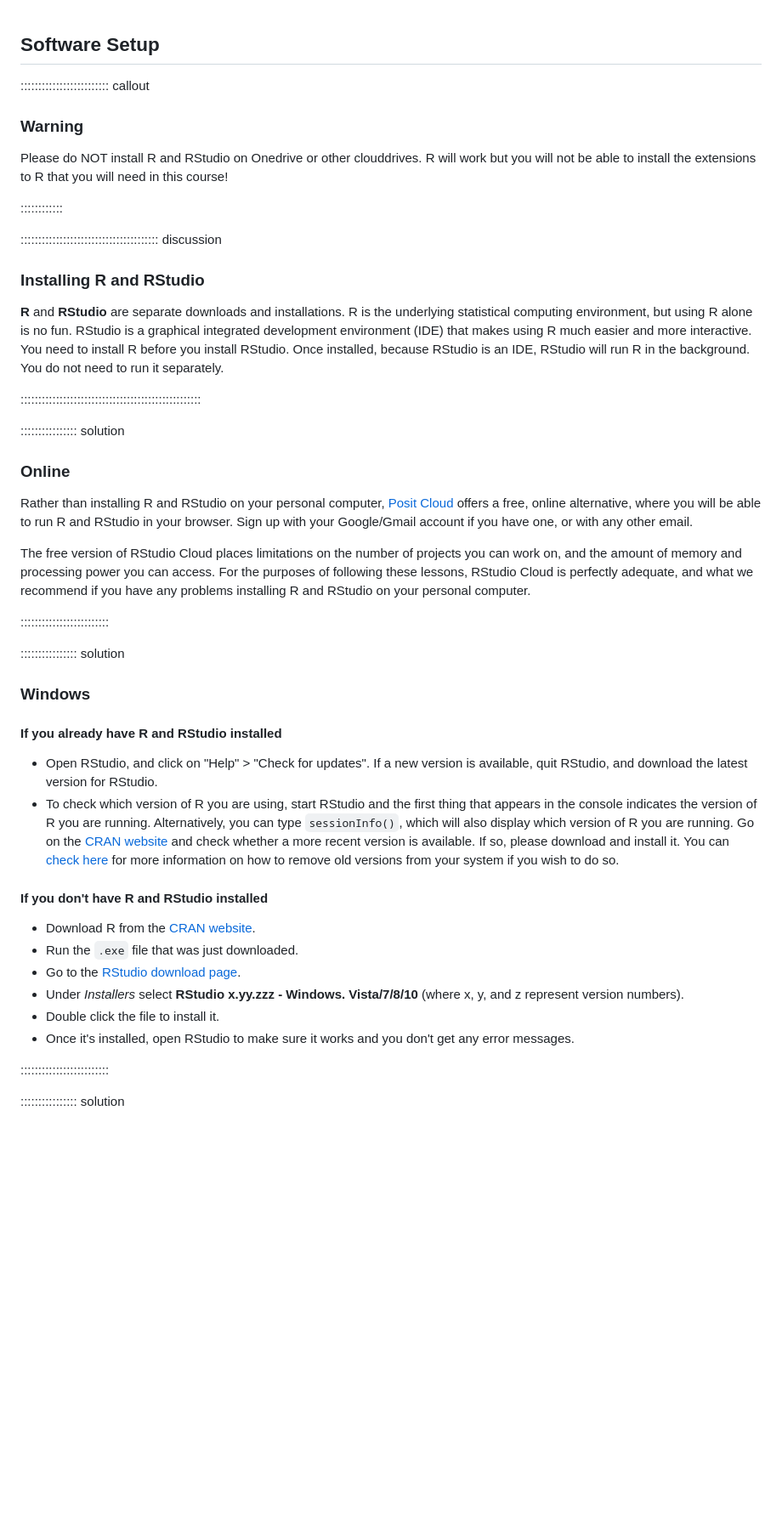
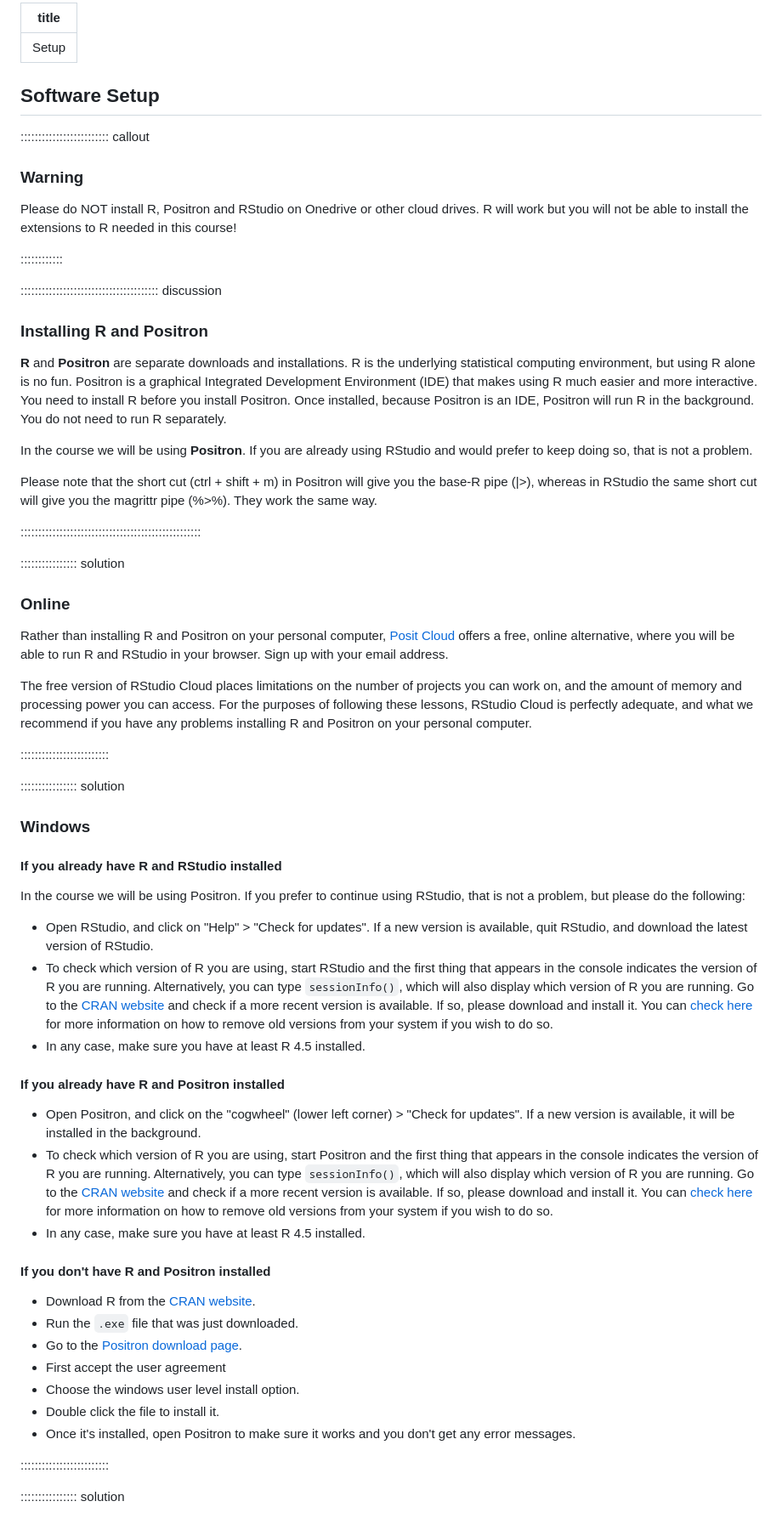
Before and after one commit to KUBDatalab/R-visualisation, a Markdown page: learners/setup.md, the part around one of its changes. Shown at 85% size. Drawn GitHub-style; blank space fills up the shorter version.

Commit message:
Ny setup.md fil

```diff
--- a/learners/setup.md
+++ b/learners/setup.md
@@ -1,42 +1,47 @@
+---
+title: Setup
+---
+
 ## Software Setup
 
 ::::::::::::::::::::::::: callout
 
 ### Warning
 
-Please do NOT install R and RStudio on Onedrive or other clouddrives.
-R will work but you will not be able to install the extensions to R
-that you will need in this course!
+Please do NOT install R, Positron and RStudio on Onedrive or other cloud drives.
+R will work but you will not be able to install the extensions to R needed in this course!
 
 ::::::::::::
 
 ::::::::::::::::::::::::::::::::::::::: discussion
 
-### Installing R and RStudio
+### Installing R and Positron
 
-**R** and **RStudio** are separate downloads and installations. R is the
+**R** and **Positron** are separate downloads and installations. R is the
 underlying statistical computing environment, but using R alone is no
-fun. RStudio is a graphical integrated development environment (IDE) that makes
+fun. Positron is a graphical Integrated Development Environment (IDE) that makes
 using R much easier and more interactive. You need to install R before you
-install RStudio. Once installed, because RStudio is an IDE, RStudio will run R in
-the background.  You do not need to run it separately.
+install Positron. Once installed, because Positron is an IDE, Positron will run R in
+the background. You do not need to run R separately.
 
+In the course we will be using **Positron**. If you are already using RStudio and would prefer to keep doing so, that is not a problem.
 
+Please note that the short cut (ctrl + shift + m) in Positron will give you the base-R pipe (|>), whereas in RStudio the same short cut will give you the magrittr pipe (%>%). They work the same way.
 
 :::::::::::::::::::::::::::::::::::::::::::::::::::
 
 :::::::::::::::: solution
 
 ### Online
-Rather than installing R and RStudio on your personal computer,
+Rather than installing R and Positron on your personal computer,
 [Posit Cloud](https://posit.cloud//) offers a free, online alternative,
 where you will be able to run R and RStudio in your browser.
-Sign up with your Google/Gmail account if you have one, or with any other email.
+Sign up with your email address.
 
 The free version of RStudio Cloud places limitations on the number of projects you
 can work on, and the amount of memory and processing power you can access. For the
 purposes of following these lessons, RStudio Cloud is perfectly adequate, and what we
-recommend if you have any problems installing R and RStudio on your personal computer.
+recommend if you have any problems installing R and Positron on your personal computer.
 
 :::::::::::::::::::::::::
 
@@ -46,27 +51,43 @@ recommend if you have any problems installing R and RStudio on your personal com
 
 #### If you already have R and RStudio installed
 
+In the course we will be using Positron. If you prefer to continue using RStudio, that is not a problem, but please do the following:
+
 * Open RStudio, and click on "Help" > "Check for updates". If a new version is
-	available, quit RStudio, and download the latest version for RStudio.
+	available, quit RStudio, and download the latest version of RStudio.
 * To check which version of R you are using, start RStudio and the first thing
   that appears in the console indicates the version of R you are
   running. Alternatively, you can type `sessionInfo()`, which will also display
-  which version of R you are running. Go on
+  which version of R you are running. Go to
   the [CRAN website](https://cran.r-project.org/bin/windows/base/) and check
-  whether a more recent version is available. If so, please download and install
+  if a more recent version is available. If so, please download and install
   it. You can [check here](https://cran.r-project.org/bin/windows/base/rw-FAQ.html#How-do-I-UNinstall-R_003f) for
   more information on how to remove old versions from your system if you wish to do so.
+* In any case, make sure you have at least R 4.5 installed.
 
-#### If you don't have R and RStudio installed
+#### If you already have R and Positron installed
+
+* Open Positron, and click on the "cogwheel" (lower left corner) > "Check for updates". If a new version is available, it will be installed in the background.
+* To check which version of R you are using, start Positron and the first thing
+  that appears in the console indicates the version of R you are
+  running. Alternatively, you can type `sessionInfo()`, which will also display
+  which version of R you are running. Go to
+  the [CRAN website](https://cran.r-project.org/bin/windows/base/) and check
+  if a more recent version is available. If so, please download and install
+  it. You can [check here](https://cran.r-project.org/bin/windows/base/rw-FAQ.html#How-do-I-UNinstall-R_003f) for
+  more information on how to remove old versions from your system if you wish to do so.
+* In any case, make sure you have at least R 4.5 installed.
+
+#### If you don't have R and Positron installed
 
 * Download R from
   the [CRAN website](https://cran.r-project.org/bin/windows/base/release.htm).
 * Run the `.exe` file that was just downloaded.
-* Go to the [RStudio download page](https://www.rstudio.com/products/rstudio/download/#download).
-* Under *Installers* select **RStudio x.yy.zzz - Windows.
-  Vista/7/8/10** (where x, y, and z represent version numbers).
+* Go to the [Positron download page](https://positron.posit.co/download.html).
+* First accept the user agreement
+* Choose the windows user level install option.
 * Double click the file to install it.
-* Once it's installed, open RStudio to make sure it works and you don't get any
+* Once it's installed, open Positron to make sure it works and you don't get any
   error messages.
 
 :::::::::::::::::::::::::
```
Also changed, not shown: other parts of learners/setup.md (+31 -16 lines).
